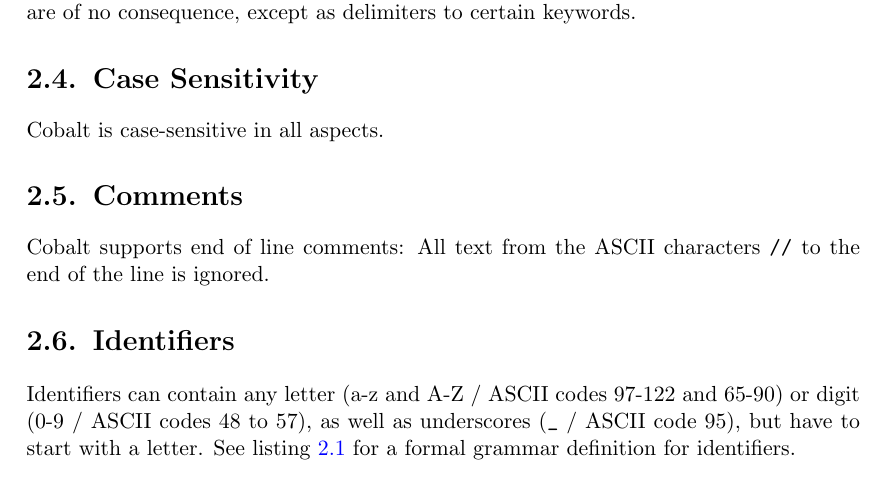
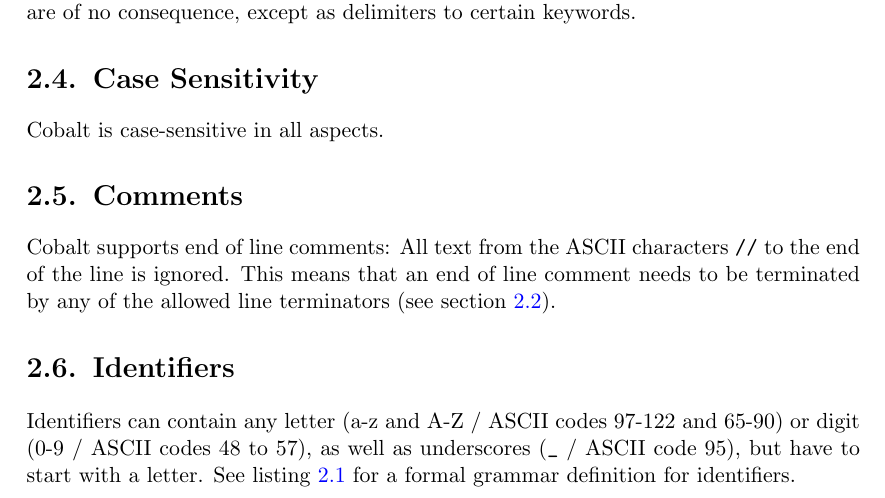
Before and after one commit to alex-c/cobalt-specification, a LaTeX document (cobalt-specification.tex): part of page 3 of 13, cut so that both start at the same text. The pictures show the PDF file cobalt-specification.pdf that the author committed with the source.

Commit message:
Updated EOL comment specification
An EOL comment now explicitely needs to be terminated by one of the allowed line termination characters.

```diff
--- a/cobalt-specification.tex
+++ b/cobalt-specification.tex
@@ -55,7 +55,7 @@ In order to define the lexical and syntactic structure of a Cobalt program, cont
 \section{Unicode}
 Cobalt programs are written using the Unicode character set. All keywords, separators, operators, identifiers and primtive literals are formed from ASCII characters. Comments can contain non-ASCII Unicode characters.
 
-\section{Line Termination}
+\section{Line Termination}\label{line_termination}
 Line terminators can be the ASCII \verb!LF! character, the ASCII \verb!CR! character, or the ASCII \verb!CR! character followed by the ASCII \verb!LF! character. The \verb!CRLF! combination is therefore considered being one line terminator.
 
 \section{Whitespace}
@@ -65,7 +65,7 @@ Space and horizontal tab (ASCII characters \verb!SP! and \verb!HT!) are consider
 Cobalt is case-sensitive in all aspects.
 
 \section{Comments}
-Cobalt supports end of line comments: All text from the ASCII characters \verb!//! to the end of the line is ignored.
+Cobalt supports end of line comments: All text from the ASCII characters \verb!//! to the end of the line is ignored. This means that an end of line comment needs to be terminated by any of the allowed line terminators (see section \ref{line_termination}).
 
 \section{Identifiers}
 Identifiers can contain any letter (a-z and A-Z / ASCII codes 97-122 and 65-90) or digit (0-9 / ASCII codes 48 to 57), as well as underscores (\verb!_! / ASCII code 95), but have to start with a letter. See listing \ref{ebnf:identifier} for a formal grammar definition for identifiers.
```
Also changed, not shown: cobalt-specification.pdf.
